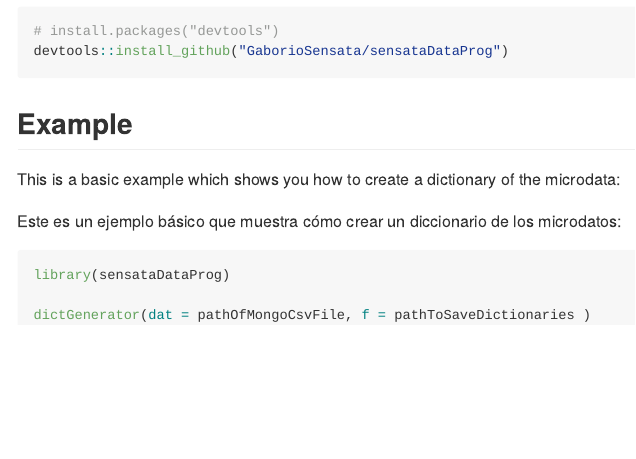
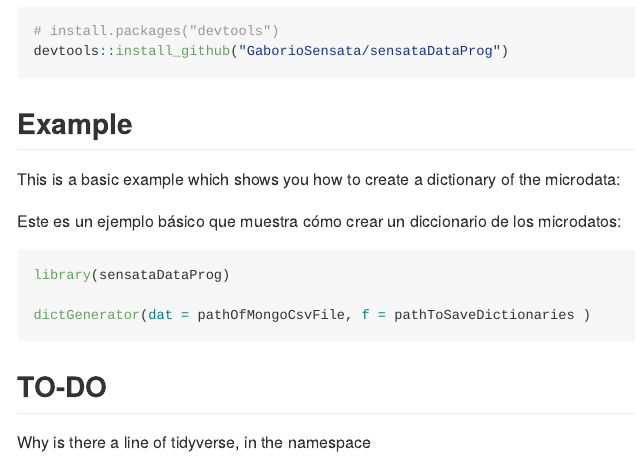
Before and after one commit to SensataUX/sensataDataProg, an R Markdown document (README.Rmd): the page in a window 1100 px wide, from 340 px down. The pictures show the output file README.md that the author committed with the source, drawn offline in the style of GitHub.

Commit message:
fix NAMESPACE

````diff
--- a/README.Rmd
+++ b/README.Rmd
@@ -46,3 +46,7 @@ library(sensataDataProg)
 dictGenerator(dat = pathOfMongoCsvFile, f = pathToSaveDictionaries )
 
 ```
+
+## TO-DO
+
+Why is there a line of tidyverse, in the namespace
````
Also changed, not shown: R/scrubPeaks.R (+2 -1 lines), R/translateFactors.R (+2 -1 lines), README.md, 2 other files.
